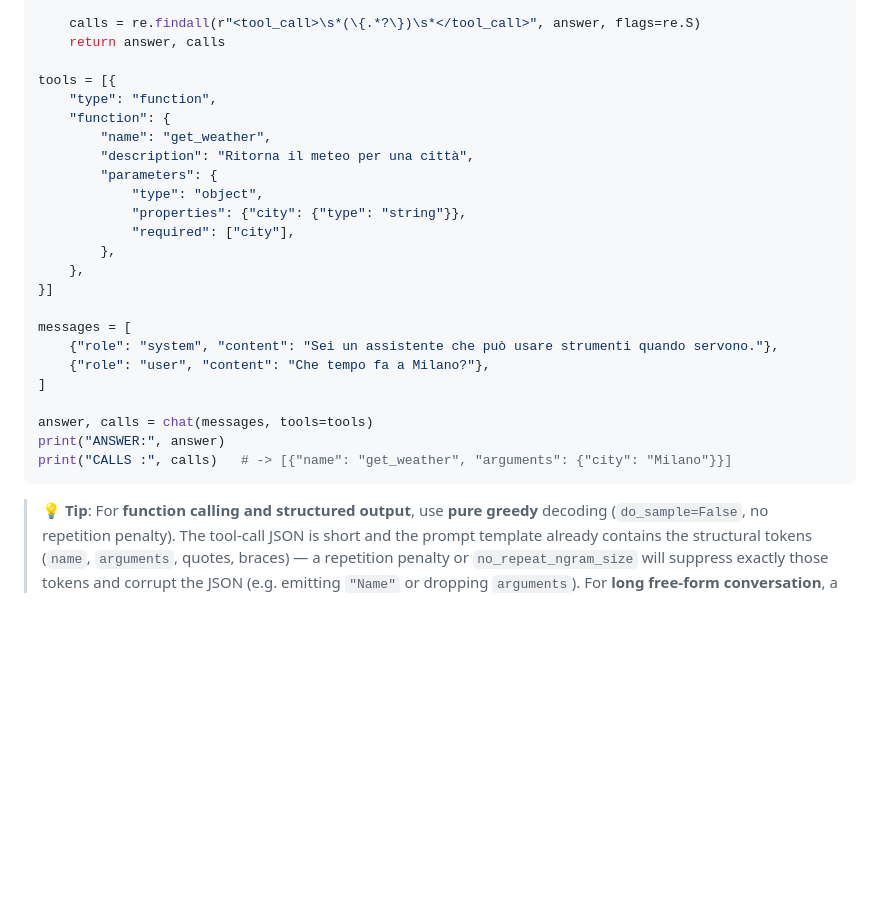
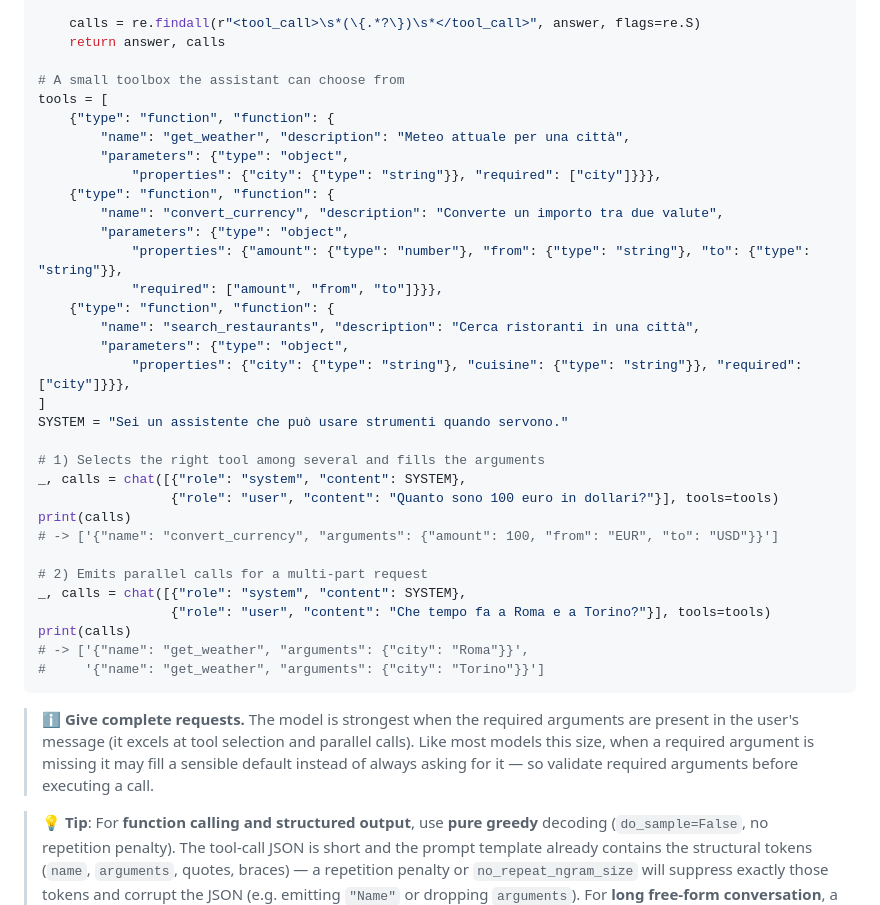
Before and after one commit to mii-llm/zagreus-nesso-slm, a Markdown page: nesso2/MODEL_CARD.md, the part around the change. GitHub-like rendering; blank space fills up the shorter version.

Commit message:
Model card: replace toy example with verified selection + parallel-call demo
The one-arg weather example undersold the model and sat next to the known
missing-argument weak spot. Replaced with a multi-tool example (verified on
the model): correct tool selection (convert_currency) and parallel same-tool
calls (weather for two cities), plus a note to provide complete requests and
validate required arguments before executing.

Co-Authored-By: Claude Opus 4.8 <noreply@anthropic.com>

````diff
--- a/nesso2/MODEL_CARD.md
+++ b/nesso2/MODEL_CARD.md
@@ -191,28 +191,39 @@ def chat(messages, tools=None, max_new_tokens=256):
     calls = re.findall(r"<tool_call>\s*(\{.*?\})\s*</tool_call>", answer, flags=re.S)
     return answer, calls
 
-tools = [{
-    "type": "function",
-    "function": {
-        "name": "get_weather",
-        "description": "Ritorna il meteo per una città",
-        "parameters": {
-            "type": "object",
-            "properties": {"city": {"type": "string"}},
-            "required": ["city"],
-        },
-    },
-}]
+# A small toolbox the assistant can choose from
+tools = [
+    {"type": "function", "function": {
+        "name": "get_weather", "description": "Meteo attuale per una città",
+        "parameters": {"type": "object",
+            "properties": {"city": {"type": "string"}}, "required": ["city"]}}},
+    {"type": "function", "function": {
+        "name": "convert_currency", "description": "Converte un importo tra due valute",
+        "parameters": {"type": "object",
+            "properties": {"amount": {"type": "number"}, "from": {"type": "string"}, "to": {"type": "string"}},
+            "required": ["amount", "from", "to"]}}},
+    {"type": "function", "function": {
+        "name": "search_restaurants", "description": "Cerca ristoranti in una città",
+        "parameters": {"type": "object",
+            "properties": {"city": {"type": "string"}, "cuisine": {"type": "string"}}, "required": ["city"]}}},
+]
+SYSTEM = "Sei un assistente che può usare strumenti quando servono."
 
-messages = [
-    {"role": "system", "content": "Sei un assistente che può usare strumenti quando servono."},
-    {"role": "user", "content": "Che tempo fa a Milano?"},
-]
+# 1) Selects the right tool among several and fills the arguments
+_, calls = chat([{"role": "system", "content": SYSTEM},
+                 {"role": "user", "content": "Quanto sono 100 euro in dollari?"}], tools=tools)
+print(calls)
+# -> ['{"name": "convert_currency", "arguments": {"amount": 100, "from": "EUR", "to": "USD"}}']
 
-answer, calls = chat(messages, tools=tools)
-print("ANSWER:", answer)
-print("CALLS :", calls)   # -> [{"name": "get_weather", "arguments": {"city": "Milano"}}]
+# 2) Emits parallel calls for a multi-part request
+_, calls = chat([{"role": "system", "content": SYSTEM},
+                 {"role": "user", "content": "Che tempo fa a Roma e a Torino?"}], tools=tools)
+print(calls)
+# -> ['{"name": "get_weather", "arguments": {"city": "Roma"}}',
+#     '{"name": "get_weather", "arguments": {"city": "Torino"}}']
 ```
+
+> ℹ️ **Give complete requests.** The model is strongest when the required arguments are present in the user's message (it excels at tool selection and parallel calls). Like most models this size, when a required argument is missing it may fill a sensible default instead of always asking for it — so validate required arguments before executing a call.
 
 > 💡 **Tip**: For **function calling and structured output**, use **pure greedy** decoding (`do_sample=False`, no repetition penalty). The tool-call JSON is short and the prompt template already contains the structural tokens (`name`, `arguments`, quotes, braces) — a repetition penalty or `no_repeat_ngram_size` will suppress exactly those tokens and corrupt the JSON (e.g. emitting `"Name"` or dropping `arguments`). For **long free-form conversation**, a light `repetition_penalty` (≈1.15) can help avoid loops on a model this small, but keep it **off** for tool calls.
 
````
